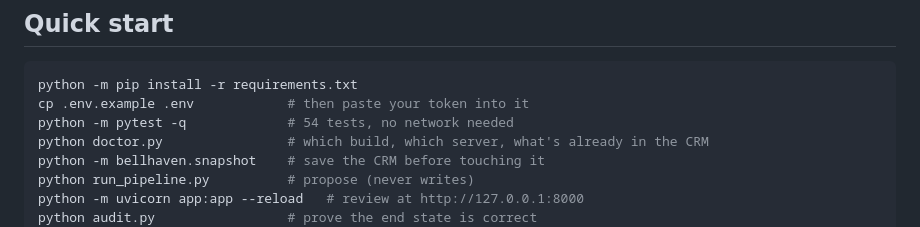
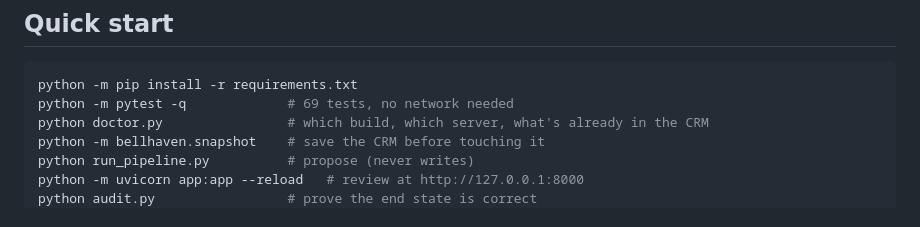
Before and after one commit to 96hamzak/bellhaven-sync, a Markdown page: README.md, the part around the change. GitHub-like rendering.

````diff
--- a/README.md
+++ b/README.md
@@ -10,8 +10,7 @@ Built for the Clipboard Health analyst assessment.
 
 ```bash
 python -m pip install -r requirements.txt
-cp .env.example .env            # then paste your token into it
-python -m pytest -q             # 54 tests, no network needed
+python -m pytest -q             # 69 tests, no network needed
 python doctor.py                # which build, which server, what's already in the CRM
 python -m bellhaven.snapshot    # save the CRM before touching it
 python run_pipeline.py          # propose (never writes)
````
